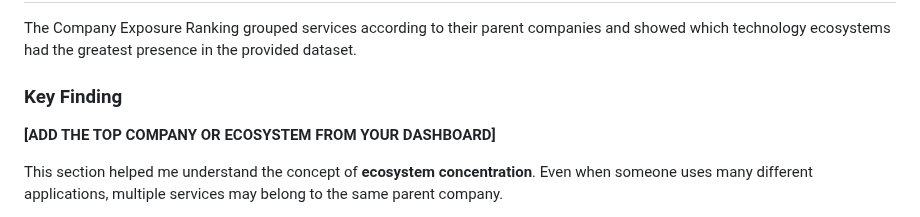
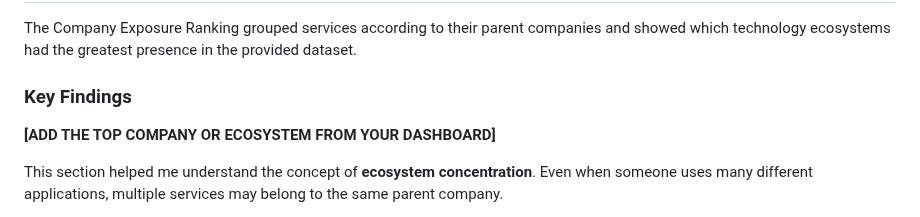
Before and after one commit to Anayat-bhat/60-days-of-ai, a Markdown page: Day21/day21.md, the part around one of its changes. GitHub-like rendering.

```diff
--- a/Day21/day21.md
+++ b/Day21/day21.md
@@ -131,7 +131,7 @@ Instead of reviewing every application individually, the visualization allowed m
 
 The Company Exposure Ranking grouped services according to their parent companies and showed which technology ecosystems had the greatest presence in the provided dataset.
 
-### Key Finding
+### Key Findings
 
 **[ADD THE TOP COMPANY OR ECOSYSTEM FROM YOUR DASHBOARD]**
 
```
Also changed, not shown: other parts of Day21/day21.md (+10 -10 lines).
